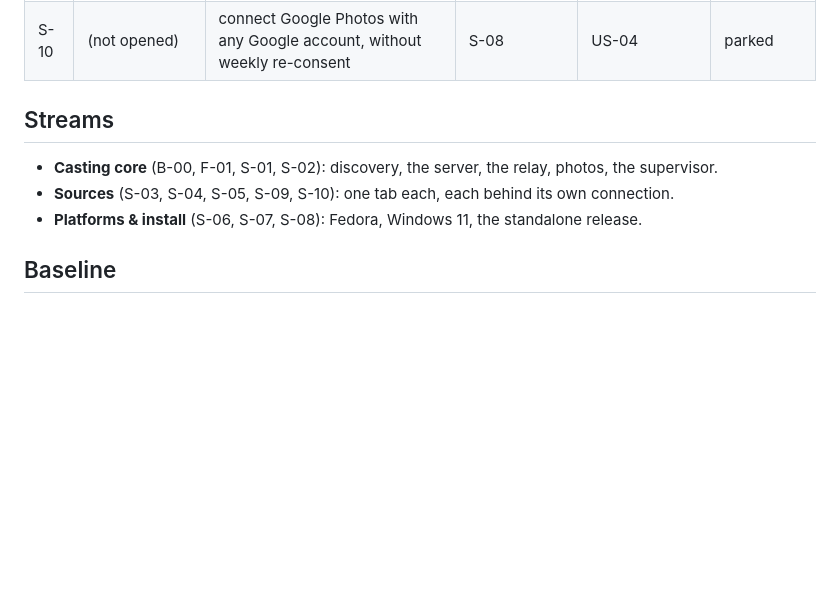
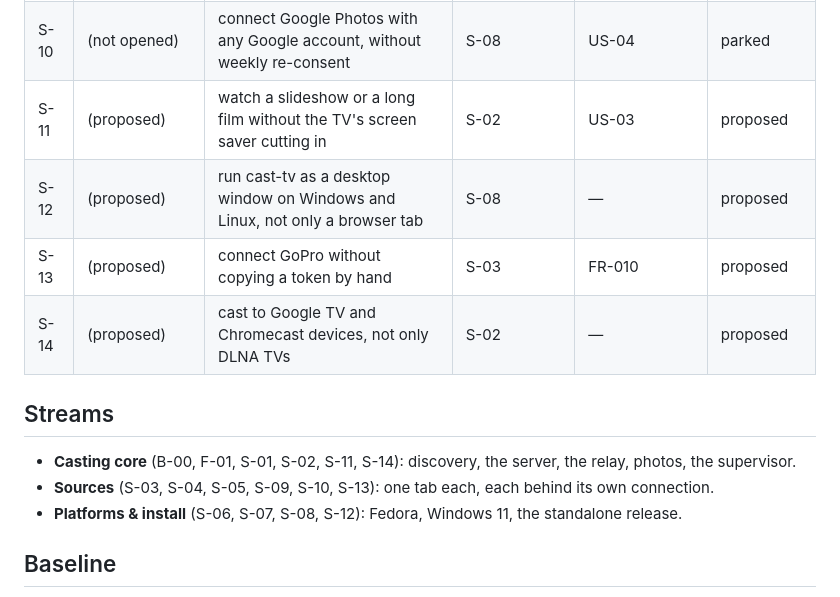
Before and after one commit to Piotr-Miller/cast-tv, a Markdown page: context/foundation/roadmap.md, the part around one of its changes. GitHub-like rendering; blank space fills up the shorter version.

```diff
--- a/context/foundation/roadmap.md
+++ b/context/foundation/roadmap.md
@@ -43,12 +43,16 @@ conversion and the cast supervisor. Delivered with `cloud-source-ui` (PR #1, 202
 | S-08 | standalone-install | download one file on a new PC and use every tab | S-06 | US-04; FR-030 | in progress |
 | S-09 | (not opened) | cast a photo or a motion photo's clip from a share link | S-05 | FR-012 | backlog |
 | S-10 | (not opened) | connect Google Photos with any Google account, without weekly re-consent | S-08 | US-04 | parked |
+| S-11 | (proposed) | watch a slideshow or a long film without the TV's screen saver cutting in | S-02 | US-03 | proposed |
+| S-12 | (proposed) | run cast-tv as a desktop window on Windows and Linux, not only a browser tab | S-08 | — | proposed |
+| S-13 | (proposed) | connect GoPro without copying a token by hand | S-03 | FR-010 | proposed |
+| S-14 | (proposed) | cast to Google TV and Chromecast devices, not only DLNA TVs | S-02 | — | proposed |
 
 ## Streams
 
-- **Casting core** (B-00, F-01, S-01, S-02): discovery, the server, the relay, photos, the supervisor.
-- **Sources** (S-03, S-04, S-05, S-09, S-10): one tab each, each behind its own connection.
-- **Platforms & install** (S-06, S-07, S-08): Fedora, Windows 11, the standalone release.
+- **Casting core** (B-00, F-01, S-01, S-02, S-11, S-14): discovery, the server, the relay, photos, the supervisor.
+- **Sources** (S-03, S-04, S-05, S-09, S-10, S-13): one tab each, each behind its own connection.
+- **Platforms & install** (S-06, S-07, S-08, S-12): Fedora, Windows 11, the standalone release.
 
 ## Baseline
 
```
Also changed, not shown: other parts of context/foundation/roadmap.md (+50 -0 lines).
